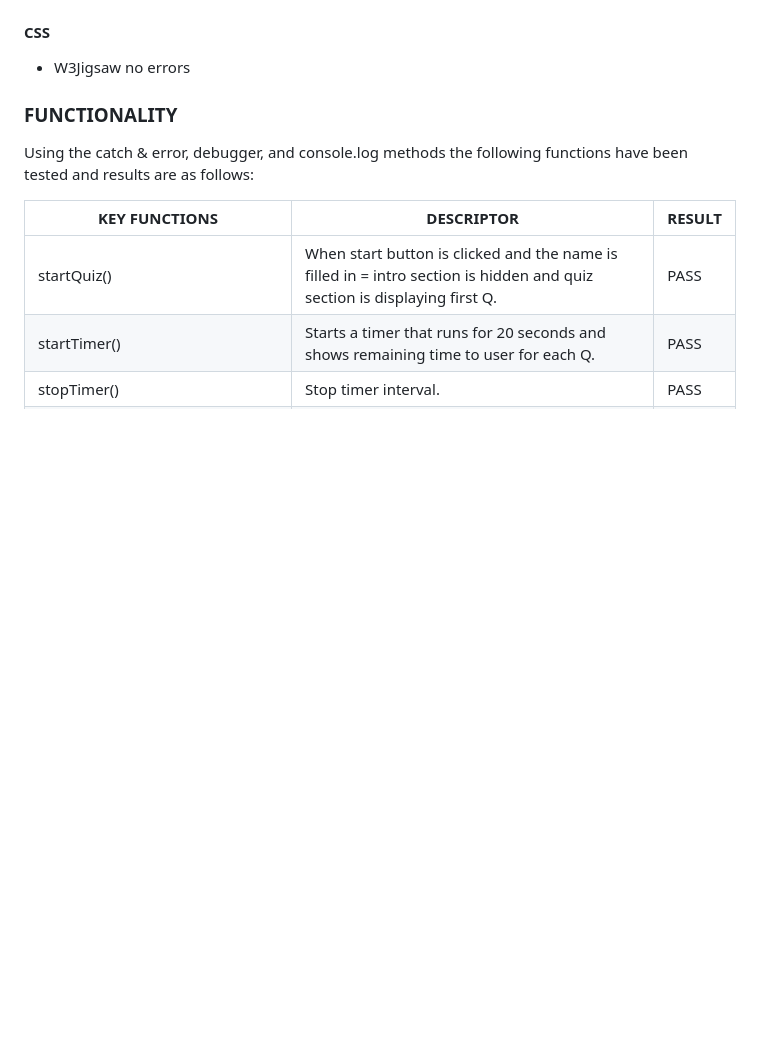
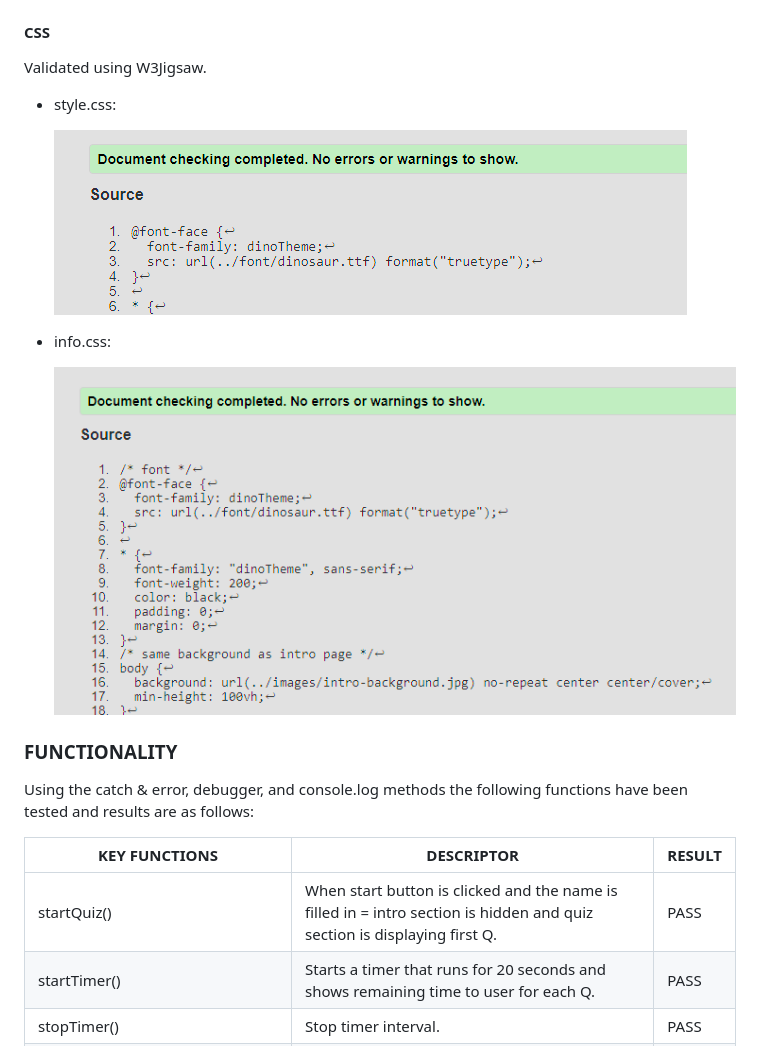
Before and after one commit to Ojay97-hub/Dinosaur-Quiz-, a Markdown page: README.md, the part around the change printed below. Drawn GitHub-style; pictures changed too: assets/readme/validation/info-css-validated.png (added), assets/readme/validation/style-validated.png (added); blank space fills up the shorter version.

```diff
--- a/README.md
+++ b/README.md
@@ -106,7 +142,15 @@ Validating the code to ensure it passes with best practices maintained throughou
 
 #### CSS
 
-- W3Jigsaw no errors
+Validated using W3Jigsaw.
+
+- style.css:
+
+  ![screenshots of style.css validation](/assets/readme/validation/style-validated.png)
+
+- info.css:
+
+  ![screenshots of info.css validation](/assets/readme/validation/info-css-validated.png)
 
 ### FUNCTIONALITY
 
```
Also changed, not shown: other parts of README.md (+43 -7 lines), assets/readme/validation/index-validated.png (added), assets/readme/validation/info-validated.png (added).
